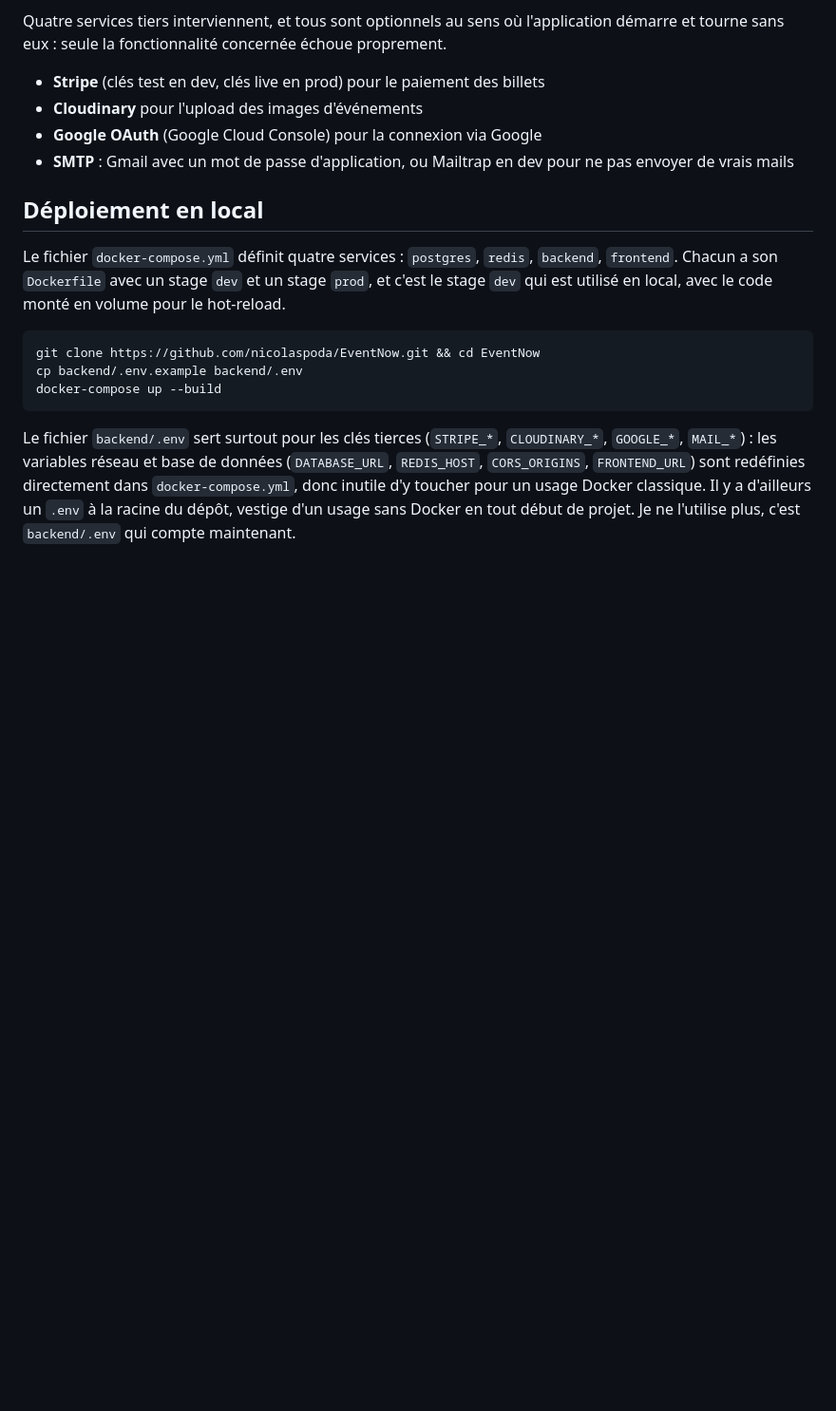
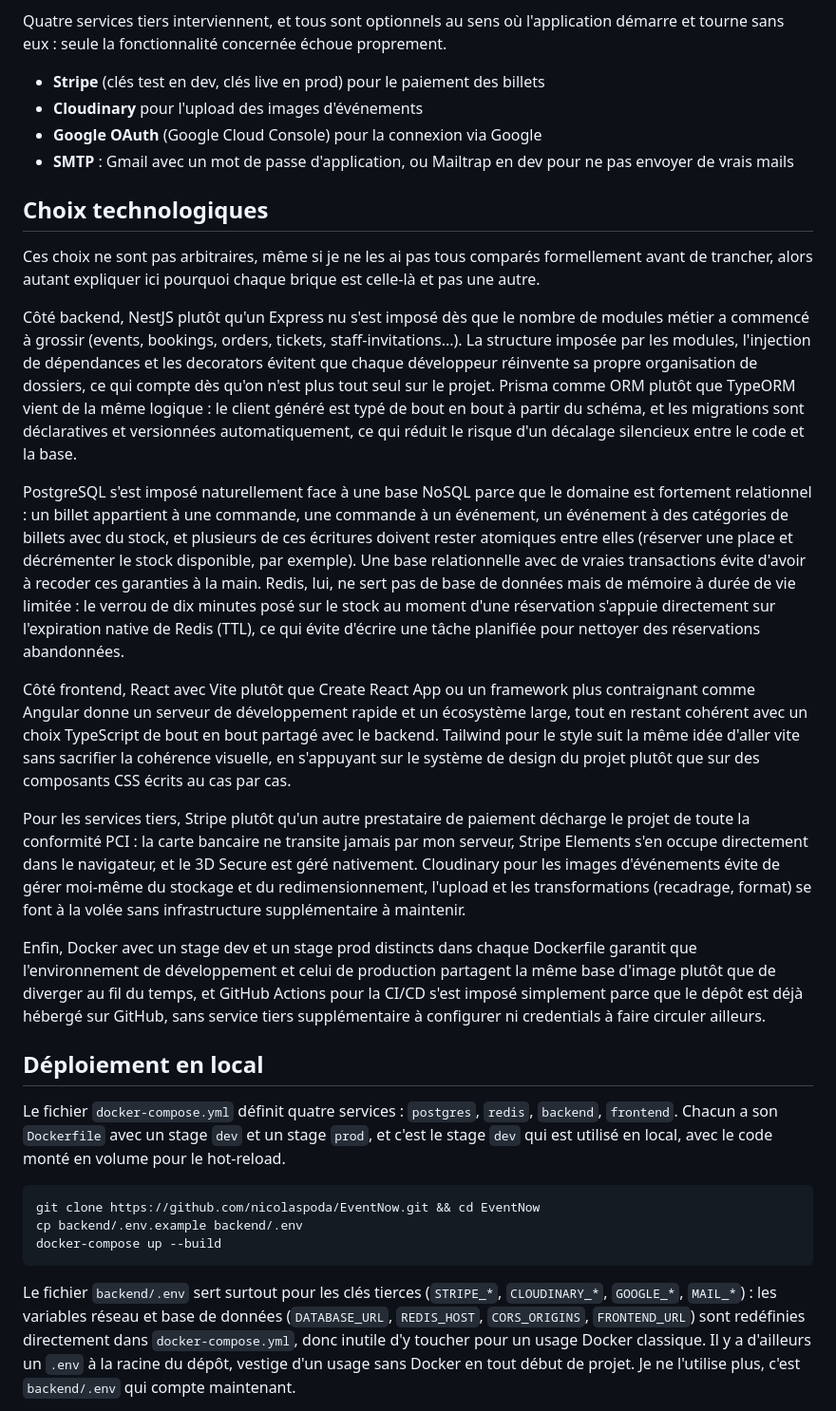
Before and after one commit to nicolaspoda/EventNow, a Markdown page: docs/Manuel_Deploiement.md, the part around the change. Shown at 95% size. Drawn GitHub-style; blank space fills up the shorter version.

Commit message:
docs: explain technology choices in deployment manual

```diff
--- a/docs/Manuel_Deploiement.md
+++ b/docs/Manuel_Deploiement.md
@@ -14,6 +14,20 @@ Quatre services tiers interviennent, et tous sont optionnels au sens où l'appli
 - **Cloudinary** pour l'upload des images d'événements
 - **Google OAuth** (Google Cloud Console) pour la connexion via Google
 - **SMTP** : Gmail avec un mot de passe d'application, ou Mailtrap en dev pour ne pas envoyer de vrais mails
+
+## Choix technologiques
+
+Ces choix ne sont pas arbitraires, même si je ne les ai pas tous comparés formellement avant de trancher, alors autant expliquer ici pourquoi chaque brique est celle-là et pas une autre.
+
+Côté backend, NestJS plutôt qu'un Express nu s'est imposé dès que le nombre de modules métier a commencé à grossir (events, bookings, orders, tickets, staff-invitations...). La structure imposée par les modules, l'injection de dépendances et les decorators évitent que chaque développeur réinvente sa propre organisation de dossiers, ce qui compte dès qu'on n'est plus tout seul sur le projet. Prisma comme ORM plutôt que TypeORM vient de la même logique : le client généré est typé de bout en bout à partir du schéma, et les migrations sont déclaratives et versionnées automatiquement, ce qui réduit le risque d'un décalage silencieux entre le code et la base.
+
+PostgreSQL s'est imposé naturellement face à une base NoSQL parce que le domaine est fortement relationnel : un billet appartient à une commande, une commande à un événement, un événement à des catégories de billets avec du stock, et plusieurs de ces écritures doivent rester atomiques entre elles (réserver une place et décrémenter le stock disponible, par exemple). Une base relationnelle avec de vraies transactions évite d'avoir à recoder ces garanties à la main. Redis, lui, ne sert pas de base de données mais de mémoire à durée de vie limitée : le verrou de dix minutes posé sur le stock au moment d'une réservation s'appuie directement sur l'expiration native de Redis (TTL), ce qui évite d'écrire une tâche planifiée pour nettoyer des réservations abandonnées.
+
+Côté frontend, React avec Vite plutôt que Create React App ou un framework plus contraignant comme Angular donne un serveur de développement rapide et un écosystème large, tout en restant cohérent avec un choix TypeScript de bout en bout partagé avec le backend. Tailwind pour le style suit la même idée d'aller vite sans sacrifier la cohérence visuelle, en s'appuyant sur le système de design du projet plutôt que sur des composants CSS écrits au cas par cas.
+
+Pour les services tiers, Stripe plutôt qu'un autre prestataire de paiement décharge le projet de toute la conformité PCI : la carte bancaire ne transite jamais par mon serveur, Stripe Elements s'en occupe directement dans le navigateur, et le 3D Secure est géré nativement. Cloudinary pour les images d'événements évite de gérer moi-même du stockage et du redimensionnement, l'upload et les transformations (recadrage, format) se font à la volée sans infrastructure supplémentaire à maintenir.
+
+Enfin, Docker avec un stage dev et un stage prod distincts dans chaque Dockerfile garantit que l'environnement de développement et celui de production partagent la même base d'image plutôt que de diverger au fil du temps, et GitHub Actions pour la CI/CD s'est imposé simplement parce que le dépôt est déjà hébergé sur GitHub, sans service tiers supplémentaire à configurer ni credentials à faire circuler ailleurs.
 
 ## Déploiement en local
 
```
